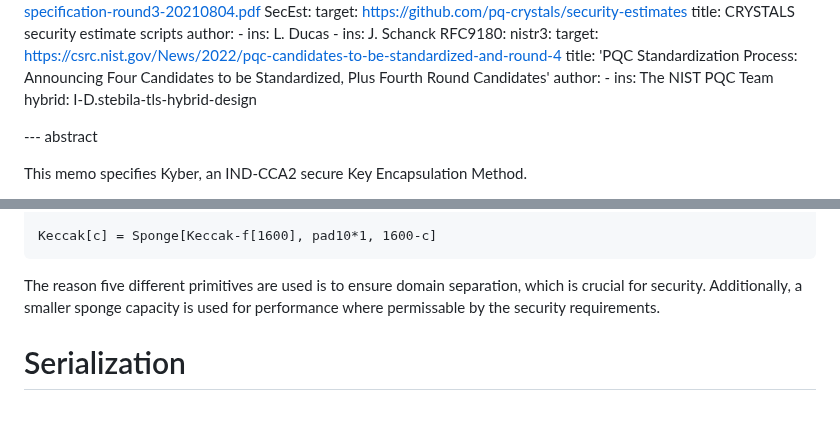
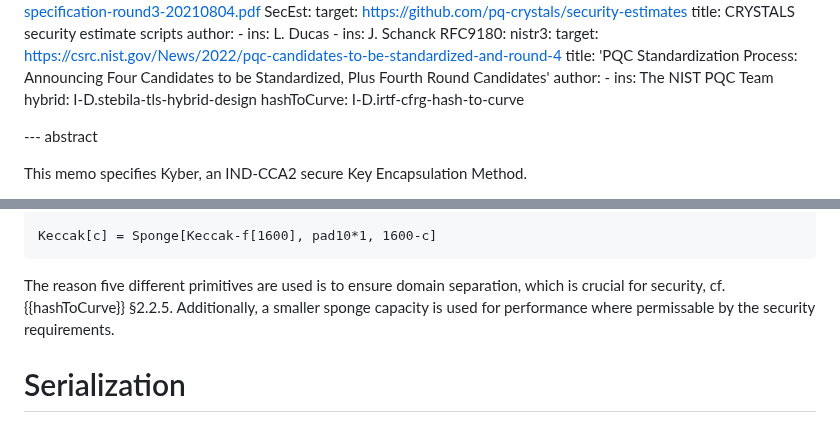
Before and after one commit to bwesterb/draft-schwabe-cfrg-kyber, a Markdown page: draft-cfrg-schwabe-kyber.md, 2 parts joined by grey strips. GitHub-like rendering.

Commit message:
Add comment on domain separation suggested by Florence D.

```diff
--- a/draft-cfrg-schwabe-kyber.md
+++ b/draft-cfrg-schwabe-kyber.md
@@ -84,6 +84,7 @@ informative:
       -
         ins: The NIST PQC Team
   hybrid: I-D.stebila-tls-hybrid-design
+  hashToCurve: I-D.irtf-cfrg-hash-to-curve
 
 --- abstract
 
@@ -554,10 +555,9 @@ see {{fips202}}:
     Keccak[c] = Sponge[Keccak-f[1600], pad10*1, 1600-c]
 
 The reason five different primitives are used is to ensure domain
-separation, which is crucial for security. Additionally, a smaller sponge
-capacity is used for performance where permissable by the
-security requirements.
-
+separation, which is crucial for security, cf. {{hashToCurve}} §2.2.5.
+Additionally, a smaller sponge capacity is used for performance
+where permissable by the security requirements.
 
 # Serialization
 
```
